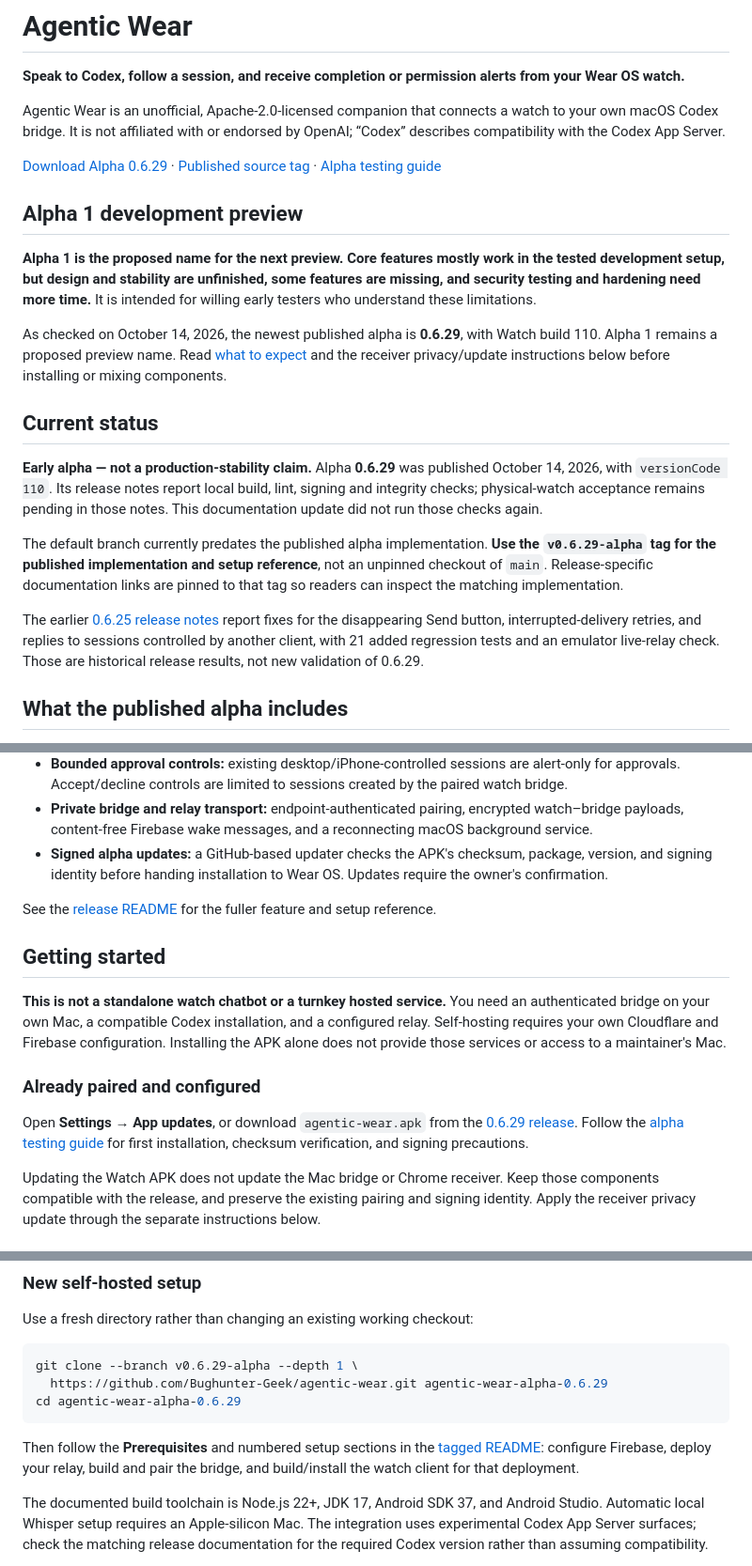
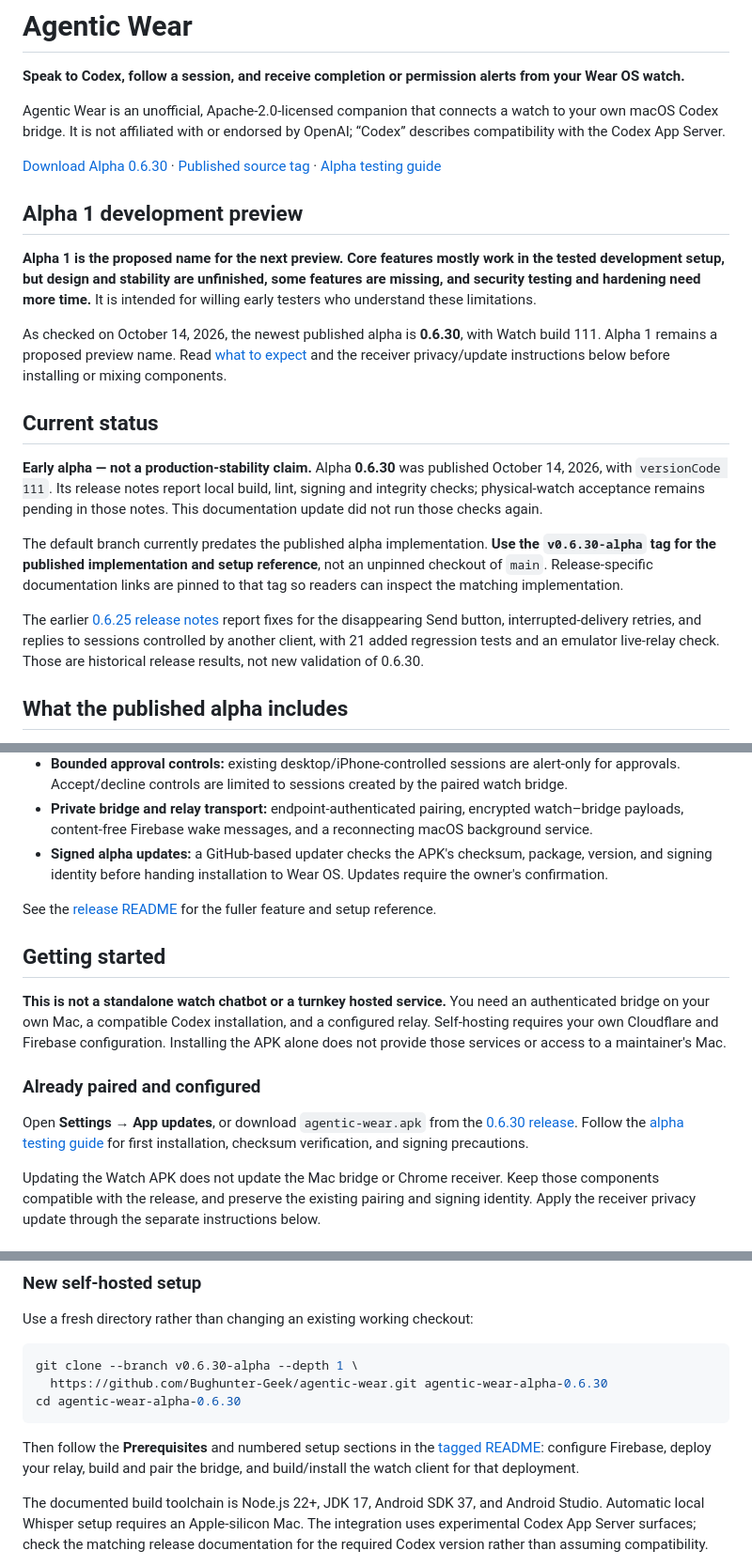
Before and after one commit to Bughunter-Geek/agentic-wear, a Markdown page: README.md, 3 parts joined by grey strips. Shown at 94% size. Drawn GitHub-style.

Commit message:
Track latest alpha 0.6.30 and pending receiver privacy cleanup

````diff
--- a/README.md
+++ b/README.md
@@ -4,7 +4,7 @@
 
 Agentic Wear is an unofficial, Apache-2.0-licensed companion that connects a watch to your own macOS Codex bridge. It is not affiliated with or endorsed by OpenAI; “Codex” describes compatibility with the Codex App Server.
 
-[Download Alpha 0.6.29](https://github.com/Bughunter-Geek/agentic-wear/releases/tag/v0.6.29-alpha) · [Published source tag](https://github.com/Bughunter-Geek/agentic-wear/tree/v0.6.29-alpha) · [Alpha testing guide](docs/alpha-testing.md)
+[Download Alpha 0.6.30](https://github.com/Bughunter-Geek/agentic-wear/releases/tag/v0.6.30-alpha) · [Published source tag](https://github.com/Bughunter-Geek/agentic-wear/tree/v0.6.30-alpha) · [Alpha testing guide](docs/alpha-testing.md)
 
 <!-- Add a real-watch demo here when available. Identify the watch, app release,
 bridge revision, and Codex version. Do not imply hardware validation from an emulator. -->
@@ -13,15 +13,15 @@ bridge revision, and Codex version. Do not imply hardware validation from an emu
 
 **Alpha 1 is the proposed name for the next preview. Core features mostly work in the tested development setup, but design and stability are unfinished, some features are missing, and security testing and hardening need more time.** It is intended for willing early testers who understand these limitations.
 
-As checked on October 14, 2026, the newest published alpha is **0.6.29**, with Watch build 110. Alpha 1 remains a proposed preview name. Read [what to expect](docs/alpha-preview-status.md) and the receiver privacy/update instructions below before installing or mixing components.
+As checked on October 14, 2026, the newest published alpha is **0.6.30**, with Watch build 111. Alpha 1 remains a proposed preview name. Read [what to expect](docs/alpha-preview-status.md) and the receiver privacy/update instructions below before installing or mixing components.
 
 ## Current status
 
-**Early alpha — not a production-stability claim.** Alpha **0.6.29** was published October 14, 2026, with `versionCode 110`. Its release notes report local build, lint, signing and integrity checks; physical-watch acceptance remains pending in those notes. This documentation update did not run those checks again.
+**Early alpha — not a production-stability claim.** Alpha **0.6.30** was published October 14, 2026, with `versionCode 111`. Its release notes report local build, lint, signing and integrity checks; physical-watch acceptance remains pending in those notes. This documentation update did not run those checks again.
 
-The default branch currently predates the published alpha implementation. **Use the `v0.6.29-alpha` tag for the published implementation and setup reference**, not an unpinned checkout of `main`. Release-specific documentation links are pinned to that tag so readers can inspect the matching implementation.
+The default branch currently predates the published alpha implementation. **Use the `v0.6.30-alpha` tag for the published implementation and setup reference**, not an unpinned checkout of `main`. Release-specific documentation links are pinned to that tag so readers can inspect the matching implementation.
 
-The earlier [0.6.25 release notes](https://github.com/Bughunter-Geek/agentic-wear/releases/tag/v0.6.25-alpha) report fixes for the disappearing Send button, interrupted-delivery retries, and replies to sessions controlled by another client, with 21 added regression tests and an emulator live-relay check. Those are historical release results, not new validation of 0.6.29.
+The earlier [0.6.25 release notes](https://github.com/Bughunter-Geek/agentic-wear/releases/tag/v0.6.25-alpha) report fixes for the disappearing Send button, interrupted-delivery retries, and replies to sessions controlled by another client, with 21 added regression tests and an emulator live-relay check. Those are historical release results, not new validation of 0.6.30.
 
 ## What the published alpha includes
 
@@ -40,7 +40,7 @@ See the [release README](https://github.com/Bughunter-Geek/agentic-wear/blob/v0.
 
 ### Already paired and configured
 
-Open **Settings → App updates**, or download `agentic-wear.apk` from the [0.6.29 release](https://github.com/Bughunter-Geek/agentic-wear/releases/tag/v0.6.29-alpha). Follow the [alpha testing guide](docs/alpha-testing.md) for first installation, checksum verification, and signing precautions.
+Open **Settings → App updates**, or download `agentic-wear.apk` from the [0.6.30 release](https://github.com/Bughunter-Geek/agentic-wear/releases/tag/v0.6.30-alpha). Follow the [alpha testing guide](docs/alpha-testing.md) for first installation, checksum verification, and signing precautions.
 
 Updating the Watch APK does not update the Mac bridge or Chrome receiver. Keep those components compatible with the release, and preserve the existing pairing and signing identity. Apply the receiver privacy update through the separate instructions below.
 
@@ -61,8 +61,8 @@ This browser extension is sometimes called "Relay" by existing users. Updating i
 Use a fresh directory rather than changing an existing working checkout:
 
 ```bash
-git clone --branch v0.6.29-alpha --depth 1 \
-  https://github.com/Bughunter-Geek/agentic-wear.git agentic-wear-alpha-0.6.29
-cd agentic-wear-alpha-0.6.29
+git clone --branch v0.6.30-alpha --depth 1 \
+  https://github.com/Bughunter-Geek/agentic-wear.git agentic-wear-alpha-0.6.30
+cd agentic-wear-alpha-0.6.30
 ```
 
````
Also changed, not shown: other parts of README.md (+6 -6 lines), docs/alpha-preview-status.md (+2 -2 lines).
